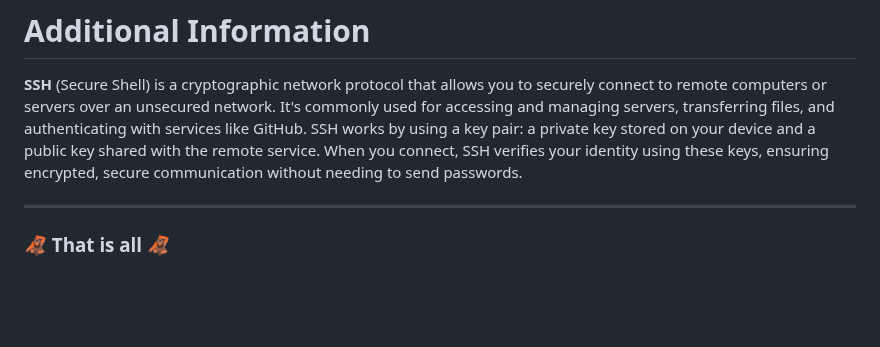
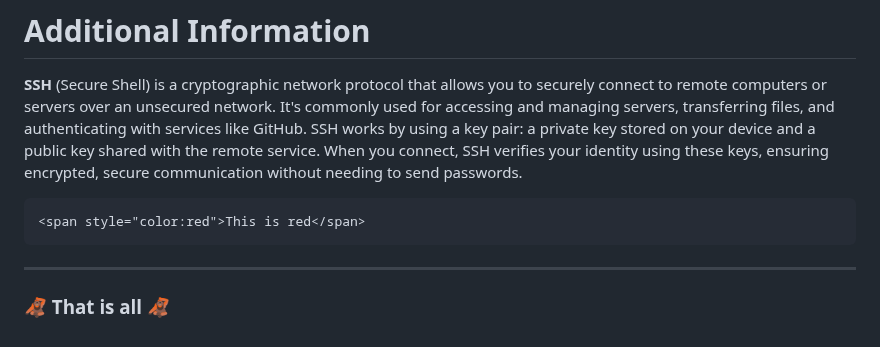
Before and after one commit to nikosvlachogiannakis/Notes, a Markdown page: slides.md, the part around the change. Drawn GitHub-style; blank space fills up the shorter version.

````diff
--- a/slides.md
+++ b/slides.md
@@ -125,6 +125,11 @@ Hi username!You've successfully authenticated, but GitHub does not provide shell
 
 **SSH** (Secure Shell) is a cryptographic network protocol that allows you to securely connect to remote computers or servers over an unsecured network. It's commonly used for accessing and managing servers, transferring files, and authenticating with services like GitHub. SSH works by using a key pair: a private key stored on your device and a public key shared with the remote service. When you connect, SSH verifies your identity using these keys, ensuring encrypted, secure communication without needing to send passwords.
 
+
+```html
+<span style="color:red">This is red</span>
+```
+
 ---
 
 ### 🦧 That is all 🦧
````
